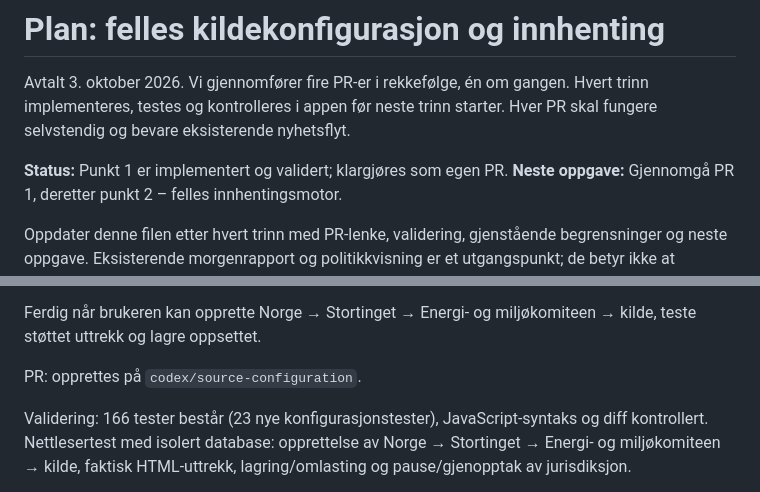
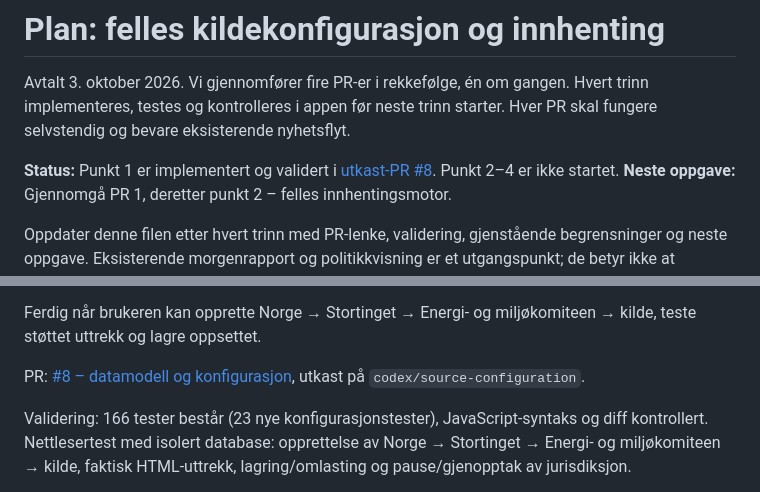
Before and after one commit to MadsArild77/OWIS, a Markdown page: IMPLEMENTATION_PLAN.md, 2 parts joined by grey strips. Rendered like a GitHub page.

Commit message:
Record source configuration PR in implementation plan

```diff
--- a/IMPLEMENTATION_PLAN.md
+++ b/IMPLEMENTATION_PLAN.md
@@ -4,7 +4,7 @@ Avtalt 3. oktober 2026. Vi gjennomfører fire PR-er i rekkefølge, én om gangen
 Hvert trinn implementeres, testes og kontrolleres i appen før neste trinn starter.
 Hver PR skal fungere selvstendig og bevare eksisterende nyhetsflyt.
 
-**Status:** Punkt 1 er implementert og validert; klargjøres som egen PR.
+**Status:** Punkt 1 er implementert og validert i [utkast-PR #8](https://github.com/MadsArild77/OWIS/pull/8). Punkt 2–4 er ikke startet.
 **Neste oppgave:** Gjennomgå PR 1, deretter punkt 2 – felles innhentingsmotor.
 
 Oppdater denne filen etter hvert trinn med PR-lenke, validering, gjenstående
@@ -33,7 +33,7 @@ er et utgangspunkt; de betyr ikke at arbeidet nedenfor er ferdig.
 Ferdig når brukeren kan opprette Norge → Stortinget → Energi- og miljøkomiteen
 → kilde, teste støttet uttrekk og lagre oppsettet.
 
-PR: opprettes på `codex/source-configuration`.
+PR: [#8 – datamodell og konfigurasjon](https://github.com/MadsArild77/OWIS/pull/8), utkast på `codex/source-configuration`.
 
 Validering: 166 tester består (23 nye konfigurasjonstester), JavaScript-syntaks
 og diff kontrollert. Nettlesertest med isolert database: opprettelse av
```
